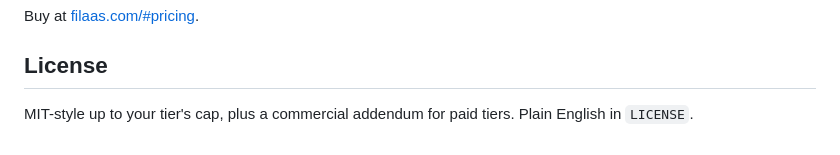
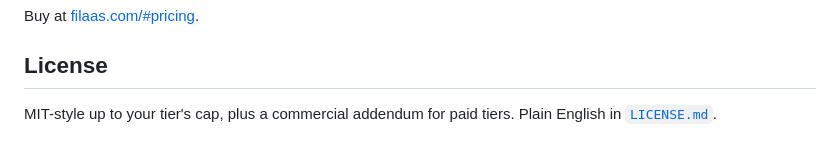
Before and after one commit to filaascom/website, a Markdown page: README.md, the part around the change. Drawn GitHub-style.

Commit message:
chore: Add license

```diff
--- a/README.md
+++ b/README.md
@@ -329,4 +329,4 @@ Buy at [filaas.com/#pricing](https://filaas.com/#pricing).
 ## License
 
 MIT-style up to your tier's cap, plus a commercial addendum for paid tiers.
-Plain English in `LICENSE`.
+Plain English in [`LICENSE.md`](LICENSE.md).
```
Also changed, not shown: LICENSE.md (added, +88 -0 lines).
